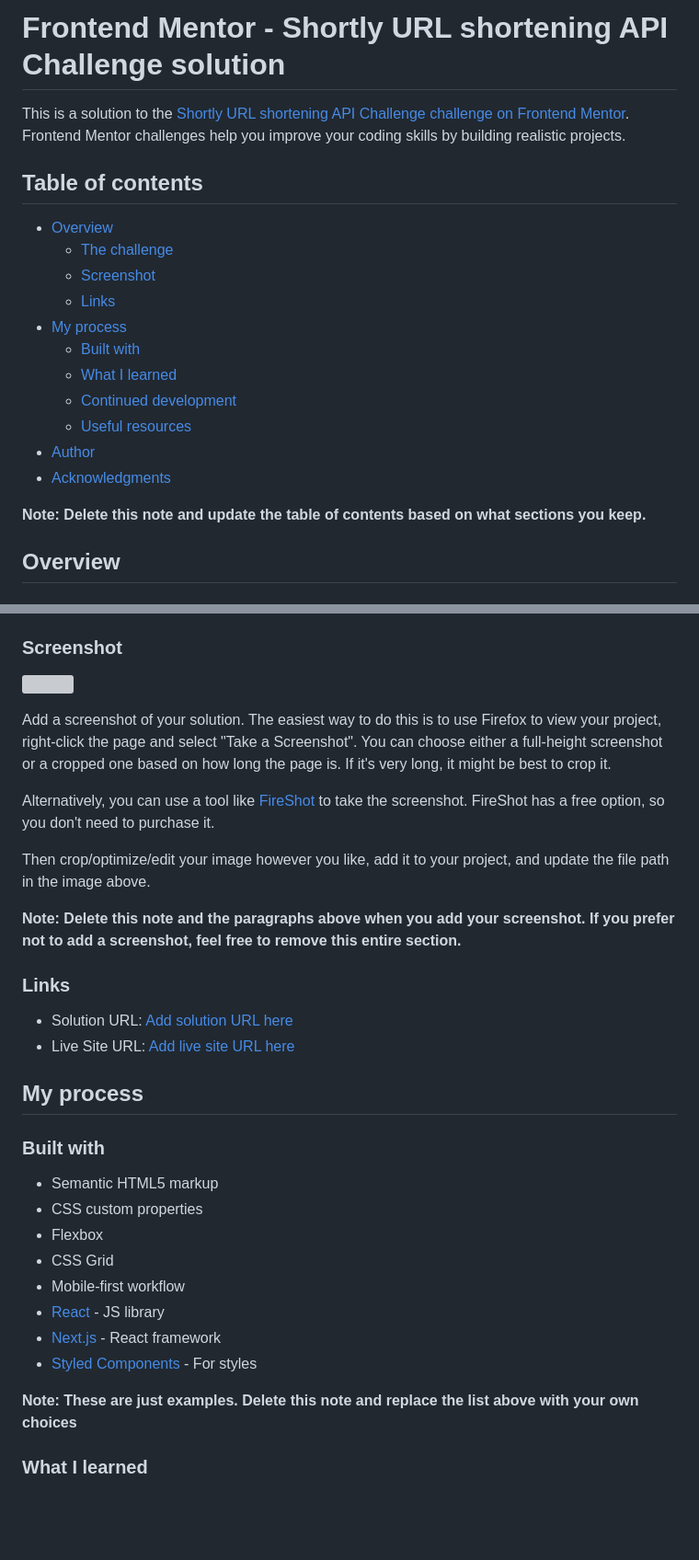
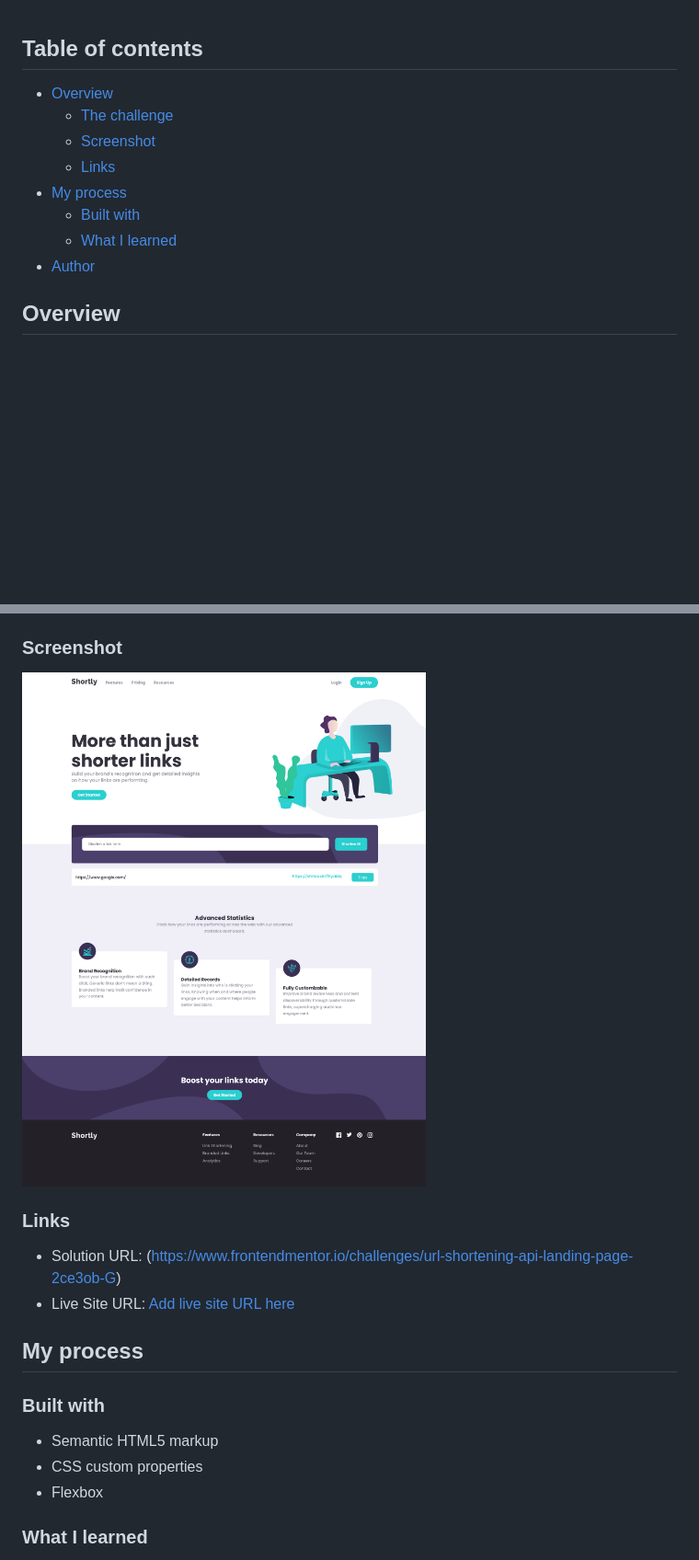
Before and after one commit to tiffanyfust/url-shortening-landing-page, a Markdown page: README-template.md, 2 parts joined by grey strips. Shown: that part at 92% size. Rendered like a GitHub page; pictures changed too: images/myFinishedSite.png (added); blank space fills up the shorter version; grey boxes are pictures that could not be loaded.

```diff
--- a/README-template.md
+++ b/README-template.md
@@ -1,6 +1,3 @@
-# Frontend Mentor - Shortly URL shortening API Challenge solution
-
-This is a solution to the [Shortly URL shortening API Challenge challenge on Frontend Mentor](https://www.frontendmentor.io/challenges/url-shortening-api-landing-page-2ce3ob-G). Frontend Mentor challenges help you improve your coding skills by building realistic projects.
 
 ## Table of contents
 
@@ -11,12 +8,7 @@ This is a solution to the [Shortly URL shortening API Challenge challenge on Fro
 - [My process](#my-process)
   - [Built with](#built-with)
   - [What I learned](#what-i-learned)
-  - [Continued development](#continued-development)
-  - [Useful resources](#useful-resources)
 - [Author](#author)
-- [Acknowledgments](#acknowledgments)
-
-**Note: Delete this note and update the table of contents based on what sections you keep.**
 
 ## Overview
 
@@ -33,19 +25,11 @@ Users should be able to:
 
 ### Screenshot
 
-![](./screenshot.jpg)
-
-Add a screenshot of your solution. The easiest way to do this is to use Firefox to view your project, right-click the page and select "Take a Screenshot". You can choose either a full-height screenshot or a cropped one based on how long the page is. If it's very long, it might be best to crop it.
-
-Alternatively, you can use a tool like [FireShot](https://getfireshot.com/) to take the screenshot. FireShot has a free option, so you don't need to purchase it.
-
-Then crop/optimize/edit your image however you like, add it to your project, and update the file path in the image above.
-
-**Note: Delete this note and the paragraphs above when you add your screenshot. If you prefer not to add a screenshot, feel free to remove this entire section.**
+![](./images/myFinishedSite.png)
 
 ### Links
 
-- Solution URL: [Add solution URL here](https://your-solution-url.com)
+- Solution URL: (https://www.frontendmentor.io/challenges/url-shortening-api-landing-page-2ce3ob-G)
 - Live Site URL: [Add live site URL here](https://your-live-site-url.com)
 
 ## My process
@@ -55,13 +39,6 @@ Then crop/optimize/edit your image however you like, add it to your project, and
 - Semantic HTML5 markup
 - CSS custom properties
 - Flexbox
-- CSS Grid
-- Mobile-first workflow
-- [React](https://reactjs.org/) - JS library
-- [Next.js](https://nextjs.org/) - React framework
-- [Styled Components](https://styled-components.com/) - For styles
-
-**Note: These are just examples. Delete this note and replace the list above with your own choices**
 
 ### What I learned
 
```
Also changed, not shown: other parts of README-template.md (+1 -24 lines), 3 other files.
